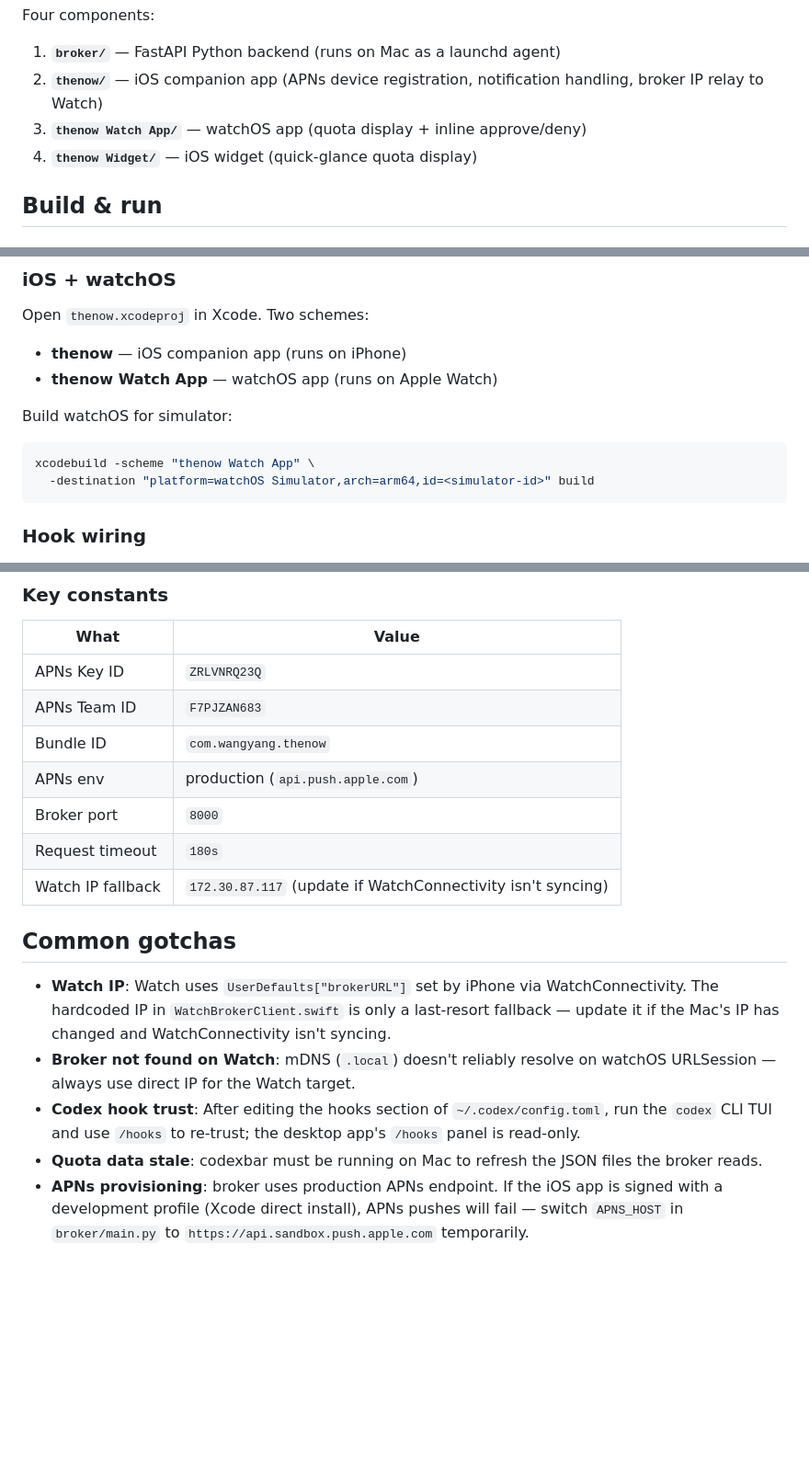
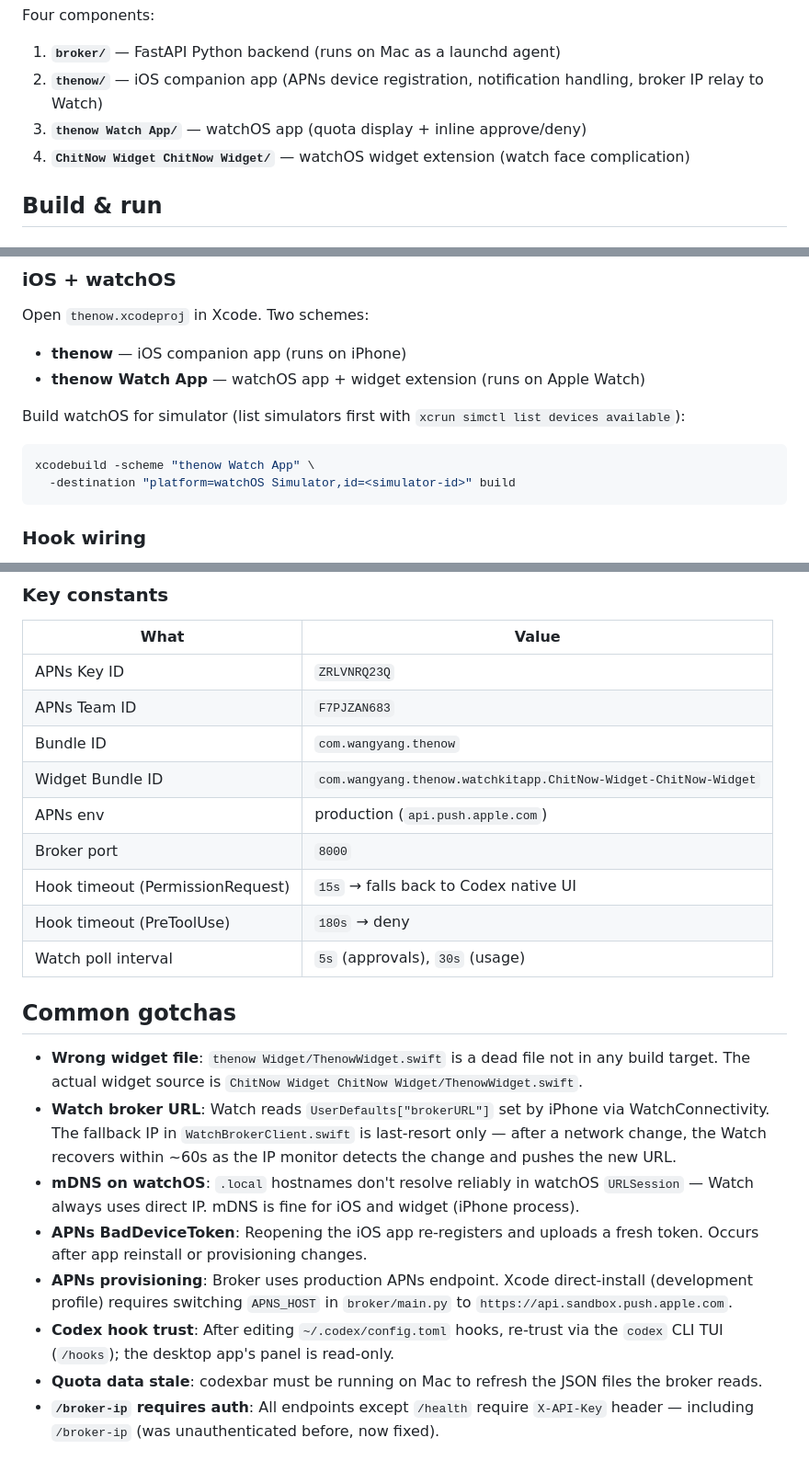
Before and after one commit to WiwaxiaRay/ChitNow, a Markdown page: AGENTS.md, 3 parts joined by grey strips. Shown at 92% size. Drawn GitHub-style; blank space fills up the shorter version.

````diff
--- a/AGENTS.md
+++ b/AGENTS.md
@@ -11,7 +11,7 @@ Four components:
 1. **`broker/`** — FastAPI Python backend (runs on Mac as a launchd agent)
 2. **`thenow/`** — iOS companion app (APNs device registration, notification handling, broker IP relay to Watch)
 3. **`thenow Watch App/`** — watchOS app (quota display + inline approve/deny)
-4. **`thenow Widget/`** — iOS widget (quick-glance quota display)
+4. **`ChitNow Widget ChitNow Widget/`** — watchOS widget extension (watch face complication)
 
 ## Build & run
 
@@ -35,12 +35,12 @@ launchctl unload ~/Library/LaunchAgents/com.wangyang.thenow-broker.plist
 
 Open `thenow.xcodeproj` in Xcode. Two schemes:
 - **thenow** — iOS companion app (runs on iPhone)
-- **thenow Watch App** — watchOS app (runs on Apple Watch)
+- **thenow Watch App** — watchOS app + widget extension (runs on Apple Watch)
 
-Build watchOS for simulator:
+Build watchOS for simulator (list simulators first with `xcrun simctl list devices available`):
 ```bash
 xcodebuild -scheme "thenow Watch App" \
-  -destination "platform=watchOS Simulator,arch=arm64,id=<simulator-id>" build
+  -destination "platform=watchOS Simulator,id=<simulator-id>" build
 ```
 
 ### Hook wiring
@@ -123,15 +132,20 @@ Apple Watch polls GET /pending-requests every 5s
 | APNs Key ID | `ZRLVNRQ23Q` |
 | APNs Team ID | `F7PJZAN683` |
 | Bundle ID | `com.wangyang.thenow` |
+| Widget Bundle ID | `com.wangyang.thenow.watchkitapp.ChitNow-Widget-ChitNow-Widget` |
 | APNs env | production (`api.push.apple.com`) |
 | Broker port | `8000` |
-| Request timeout | `180s` |
-| Watch IP fallback | `172.30.87.117` (update if WatchConnectivity isn't syncing) |
+| Hook timeout (PermissionRequest) | `15s` → falls back to Codex native UI |
+| Hook timeout (PreToolUse) | `180s` → deny |
+| Watch poll interval | `5s` (approvals), `30s` (usage) |
 
 ## Common gotchas
 
-- **Watch IP**: Watch uses `UserDefaults["brokerURL"]` set by iPhone via WatchConnectivity. The hardcoded IP in `WatchBrokerClient.swift` is only a last-resort fallback — update it if the Mac's IP has changed and WatchConnectivity isn't syncing.
-- **Broker not found on Watch**: mDNS (`.local`) doesn't reliably resolve on watchOS URLSession — always use direct IP for the Watch target.
-- **Codex hook trust**: After editing the hooks section of `~/.codex/config.toml`, run the `codex` CLI TUI and use `/hooks` to re-trust; the desktop app's `/hooks` panel is read-only.
+- **Wrong widget file**: `thenow Widget/ThenowWidget.swift` is a dead file not in any build target. The actual widget source is `ChitNow Widget ChitNow Widget/ThenowWidget.swift`.
+- **Watch broker URL**: Watch reads `UserDefaults["brokerURL"]` set by iPhone via WatchConnectivity. The fallback IP in `WatchBrokerClient.swift` is last-resort only — after a network change, the Watch recovers within ~60s as the IP monitor detects the change and pushes the new URL.
+- **mDNS on watchOS**: `.local` hostnames don't resolve reliably in watchOS `URLSession` — Watch always uses direct IP. mDNS is fine for iOS and widget (iPhone process).
+- **APNs BadDeviceToken**: Reopening the iOS app re-registers and uploads a fresh token. Occurs after app reinstall or provisioning changes.
+- **APNs provisioning**: Broker uses production APNs endpoint. Xcode direct-install (development profile) requires switching `APNS_HOST` in `broker/main.py` to `https://api.sandbox.push.apple.com`.
+- **Codex hook trust**: After editing `~/.codex/config.toml` hooks, re-trust via the `codex` CLI TUI (`/hooks`); the desktop app's panel is read-only.
 - **Quota data stale**: codexbar must be running on Mac to refresh the JSON files the broker reads.
-- **APNs provisioning**: broker uses production APNs endpoint. If the iOS app is signed with a development profile (Xcode direct install), APNs pushes will fail — switch `APNS_HOST` in `broker/main.py` to `https://api.sandbox.push.apple.com` temporarily.
+- **`/broker-ip` requires auth**: All endpoints except `/health` require `X-API-Key` header — including `/broker-ip` (was unauthenticated before, now fixed).
````
Also changed, not shown: other parts of AGENTS.md (+29 -20 lines).
